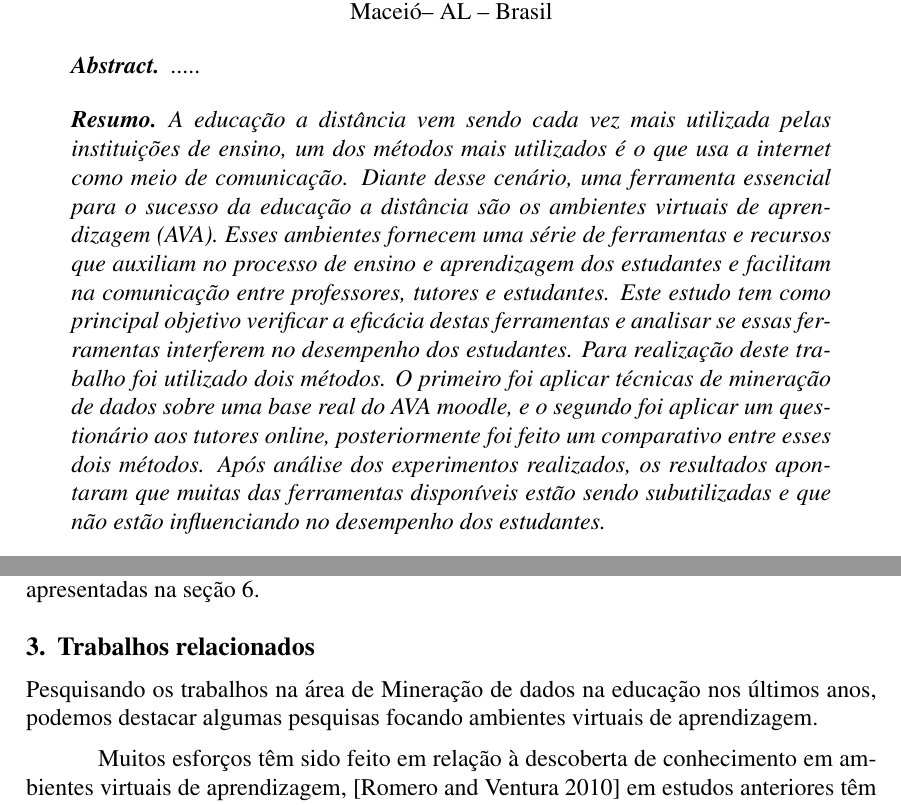
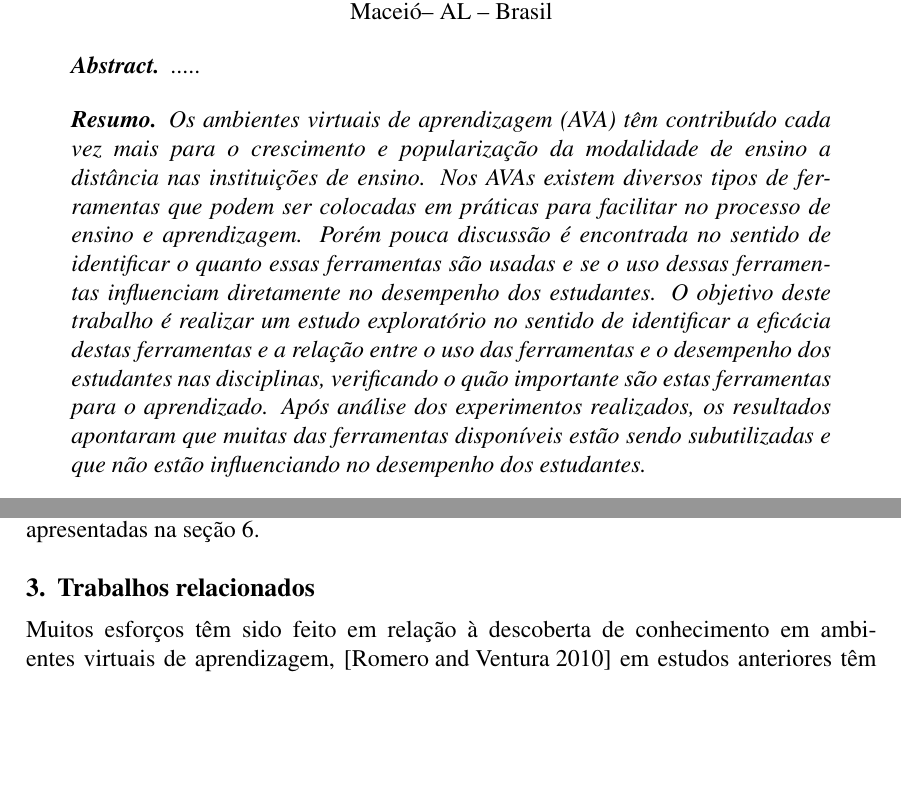
Before and after one commit to marceloalmeidasantana/CBIE, a LaTeX paper (latex/sbc-template.tex): two parts of pages 1 and 3 of 12, joined at a grey line, cut so that both start at the same text, the shorter picture padded with empty space. Compiled offline with pdfLaTeX; the source files are stored in an older character set and shown here as Unicode.

Commit message:
01/07
Mais alguns ajustes...

```diff
--- a/latex/sbc-template.tex
+++ b/latex/sbc-template.tex
@@ -36,7 +36,7 @@
 %Motivar o estudo a partir da necessidade de verificar a eficacia destas ferramentas
 %Descrever o estudo (objetivo do trabalho)
 %resultados
-A educação a distância vem sendo cada vez mais utilizada pelas instituições de ensino, um dos métodos mais utilizados é o que usa a internet como meio de comunicação. Diante desse cenário, uma ferramenta essencial para o sucesso da educação a distância são os ambientes virtuais de aprendizagem (AVA). Esses ambientes fornecem uma série de ferramentas e recursos que auxiliam no processo de ensino e aprendizagem dos estudantes e facilitam na comunicação entre professores, tutores e estudantes. Este estudo tem como principal objetivo verificar a eficácia destas ferramentas e analisar se essas ferramentas interferem no desempenho dos estudantes. Para realização deste trabalho foi utilizado dois métodos. O primeiro foi aplicar técnicas de mineração de dados sobre uma base real do AVA moodle, e o segundo foi aplicar um questionário aos tutores online, posteriormente foi feito um comparativo entre esses dois métodos. Após análise dos experimentos realizados, os resultados apontaram que muitas das ferramentas disponíveis estão sendo subutilizadas e que não estão influenciando no desempenho dos estudantes.
+Os ambientes virtuais de aprendizagem (AVA) têm contribuído cada vez mais para o crescimento e popularização da modalidade de ensino a distância nas instituições de ensino. Nos AVAs existem diversos tipos de ferramentas que podem ser colocadas em práticas para facilitar no processo de ensino e aprendizagem. Porém pouca discussão é encontrada no sentido de identificar o quanto essas ferramentas são usadas e se o uso dessas ferramentas influenciam diretamente no desempenho dos estudantes. O objetivo deste trabalho é realizar um estudo exploratório no sentido de identificar a eficácia destas ferramentas e a relação entre o uso das ferramentas e o desempenho dos estudantes nas disciplinas, verificando o quão importante são estas ferramentas para o aprendizado. Após análise dos experimentos realizados, os resultados apontaram que muitas das ferramentas disponíveis estão sendo subutilizadas e que não estão influenciando no desempenho dos estudantes.
 \end{resumo}
 
 
@@ -82,8 +82,6 @@ Desenvolvida essas etapas, foi possível identificar se os tutores online estão
 
 \section{Trabalhos relacionados}
 %[comment] Você só apresentou 3 trabalhos relacionados, achei pouco. Não precisa apresentar somente estudos que utilizam EDM (OK!!!)
-
-Pesquisando os trabalhos na área de Mineração de dados na educação nos últimos anos, podemos destacar algumas pesquisas focando ambientes virtuais de aprendizagem.
 
 Muitos esforços têm sido feito em relação à descoberta de conhecimento em ambientes virtuais de aprendizagem, \cite{Romero5524021} em estudos anteriores têm fornecido algumas referências valiosas. O trabalho deles é uma pesquisa com a aplicação específica de mineração de dados no sistema AVA, um estudo de caso e tutorial com o Moodle. O objetivo é apresentar teoria e prática a todos os interessados nesta nova área de pesquisa e, em especial para professores on-line e os administradores de e-learning. Mostrando todo o processo passo a passo para a mineração de dados no Ambiente Virtual de Aprendizagem, bem como a forma de aplicar as principais técnicas de mineração de dados utilizados.
 
```
Also changed, not shown: latex/sbc-template.pdf, latex/sbc-template.tex (2 more changed lines), 2 other files.
